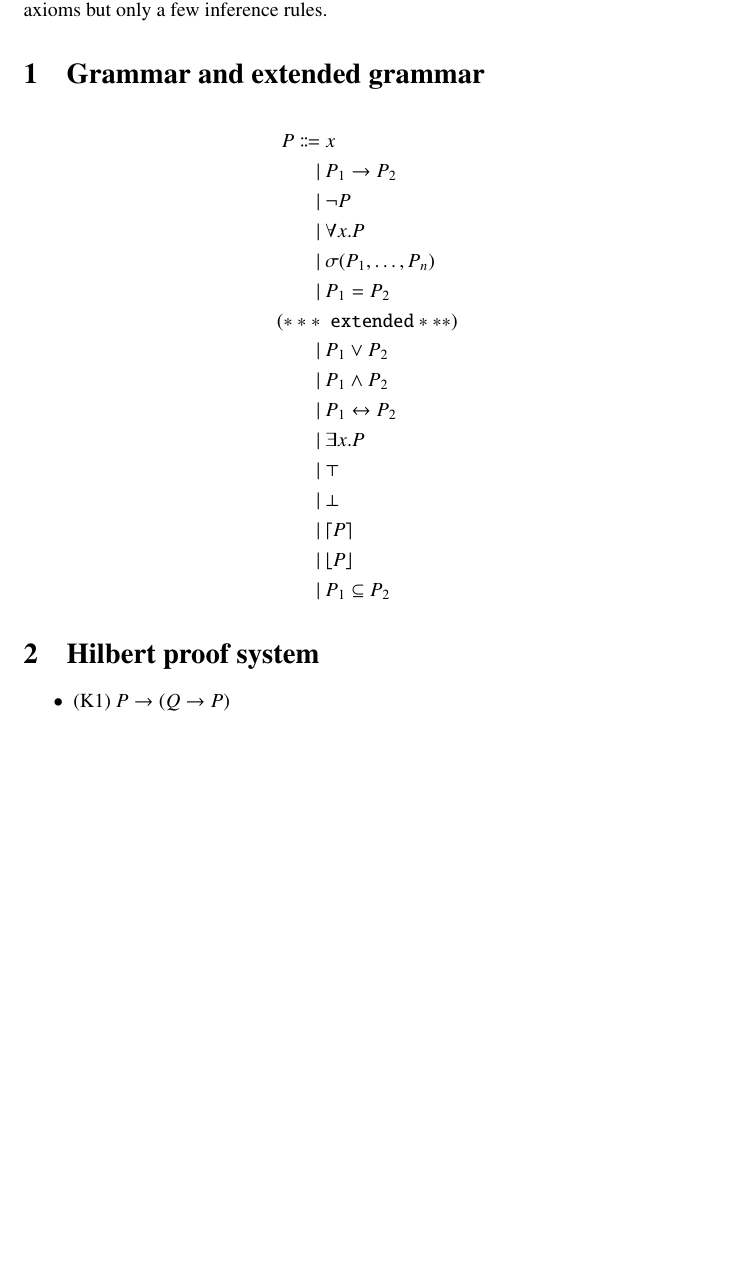
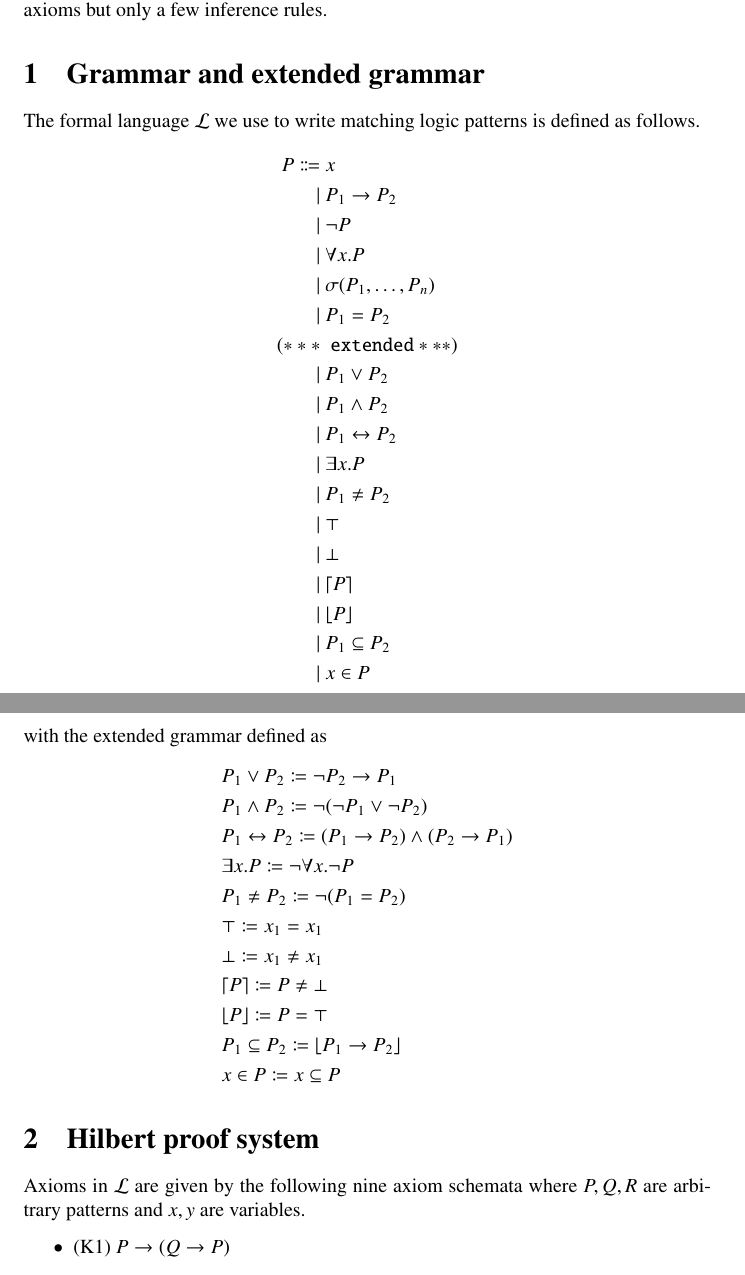
Before and after one commit to kframework/matching-logic-prover, a LaTeX document (proof_system/main.tex): part of page 1 of 4 before the commit and two parts of pages 1 and 2 of 5 after it, the two joined at a grey line, cut so that both start at the same text, the shorter picture padded with empty space. Compiled offline with pdfLaTeX.

Commit message:
add extended definition and some theorems

```diff
--- a/proof_system/main.tex
+++ b/proof_system/main.tex
@@ -26,6 +26,7 @@ We aim for a Hilbert style deductive system which has a relatively large number
 
 \section{Grammar and extended grammar}
 
+The formal language $\mathcal{L}$ we use to write matching logic patterns is defined as follows.
 \begin{align*}
 P \Coloneqq\  & x \\
        \mid\  & P_1 \to P_2 \\
@@ -38,16 +39,32 @@ P \Coloneqq\  & x \\
        \mid\  & P_1 \wedge P_2 \\
        \mid\  & P_1 \leftrightarrow P_2 \\
        \mid\  & \exists x . P \\
+       \mid\  & P_1 \neq P_2 \\
        \mid\  & \top \\
        \mid\  & \bot \\
        \mid\  & \ceil*{P} \\
        \mid\  & \floor*{P} \\
-       \mid\  & P_1 \subseteq P_2
+       \mid\  & P_1 \subseteq P_2 \\
+       \mid\  & x \in P
+\end{align*}
+with the extended grammar defined as
+\begin{align*}
+&P_1 \vee P_2 \coloneqq \neg P_2 \to P_1 \\
+&P_1 \wedge P_2 \coloneqq \neg (\neg P_1 \vee \neg P_2) \\
+&P_1 \leftrightarrow P_2 \coloneqq (P_1 \to P_2) \wedge (P_2 \to P_1) \\
+&\exists x . P \coloneqq \neg \forall x . \neg P \\
+&P_1 \neq P_2 \coloneqq \neg (P_1 = P_2) \\
+&\top \coloneqq x_1 = x_1 \\
+&\bot \coloneqq x_1 \neq x_1 \\
+&\ceil*{P} \coloneqq P \neq \bot \\
+&\floor*{P} \coloneqq P = \top \\
+&P_1 \subseteq P_2 \coloneqq \floor*{P_1 \to P_2} \\
+&x \in P \coloneqq x \subseteq P
 \end{align*}
 
 
 \section{Hilbert proof system}
-
+Axioms in $\mathcal{L}$ are given by the following nine axiom schemata where $P, Q, R$ are arbitrary patterns and $x, y$ are variables.
 \begin{itemize}
 \item (K1) $P \to (Q \to P)$
 \item (K2) $(P \to (Q \to R)) \to ((P \to Q) \to (P \to R))$
```
Also changed, not shown: proof_system/main.pdf, proof_system/main.tex (47 more changed lines), 1 other file.
